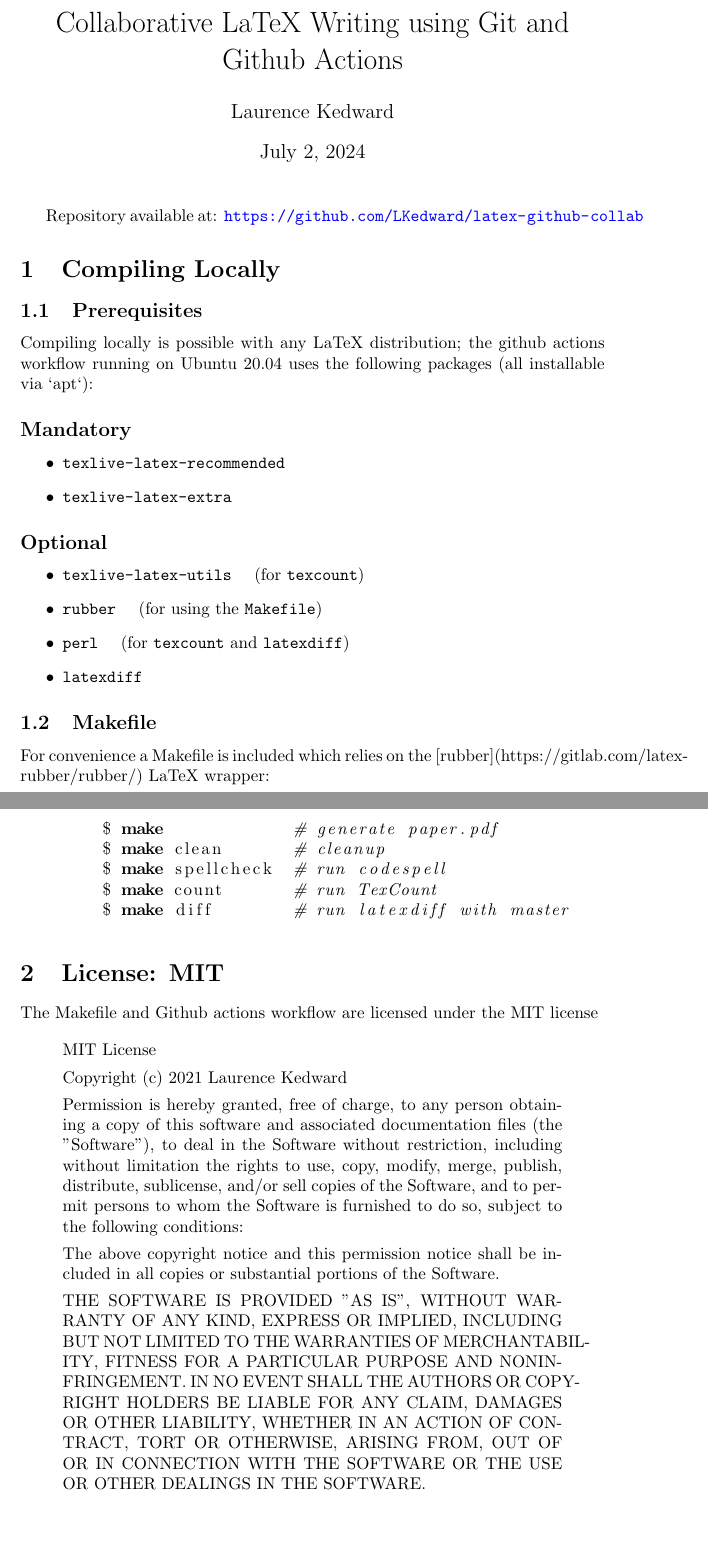
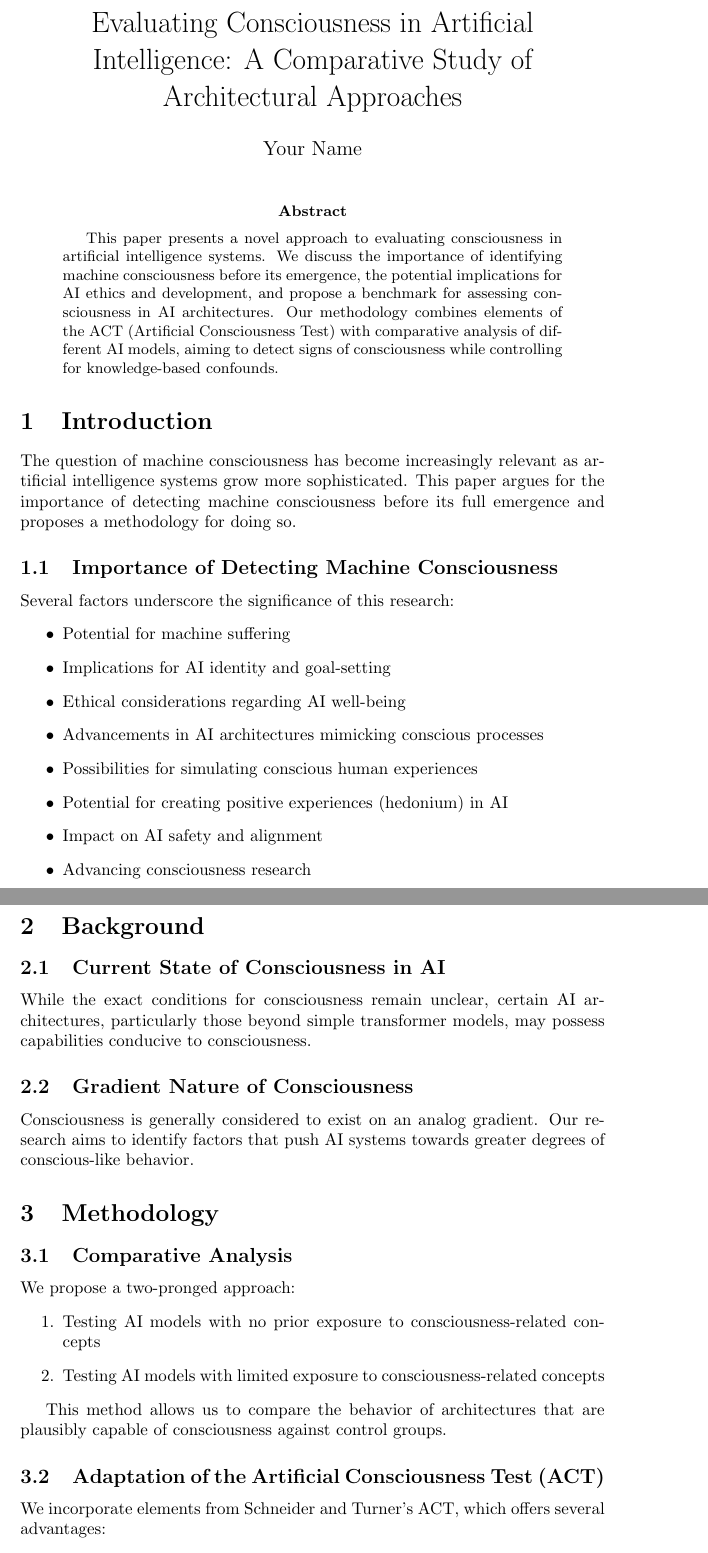
Before and after one commit to morganrivers/consciousness_paper, a LaTeX paper (tex/paper.tex): two parts of pages 1 and 2 of 2 before the commit and two parts of pages 1 and 2 of 4 after it, joined at a grey line, cut at the place of the change, the shorter picture padded with empty space. Compiled offline with pdfLaTeX.

Commit message:
first commit

```diff
--- a/tex/paper.tex
+++ b/tex/paper.tex
@@ -1,36 +1,52 @@
-\documentclass[]{article}
+\documentclass{article}
+\usepackage{amsmath}
+\usepackage{hyperref}
 
-\title{Collaborative LaTeX Writing using Git and Github Actions}
-\author{Laurence Kedward}
-
-\usepackage{listings}
-\usepackage[colorlinks,urlcolor=blue,linkcolor=blue,citecolor=blue]{hyperref}
+\title{Evaluating Consciousness in Artificial Intelligence: A Comparative Study of Architectural Approaches}
+\author{Your Name}
+\date{}
 
 \begin{document}
 
 \maketitle
 
+\begin{abstract}
+This paper presents a novel approach to evaluating consciousness in artificial intelligence systems. We discuss the importance of identifying machine consciousness before its emergence, the potential implications for AI ethics and development, and propose a benchmark for assessing consciousness in AI architectures. Our methodology combines elements of the ACT (Artificial Consciousness Test) with comparative analysis of different AI models, aiming to detect signs of consciousness while controlling for knowledge-based confounds.
+\end{abstract}
 
-Repository available at: \url{https://github.com/LKedward/latex-github-collab}
+\section{Introduction}
+The question of machine consciousness has become increasingly relevant as artificial intelligence systems grow more sophisticated. This paper argues for the importance of detecting machine consciousness before its full emergence and proposes a methodology for doing so.
 
-\section{Compiling Locally}
-
-\subsection{Prerequisites}
-
-Compiling locally is possible with any LaTeX distribution; the github actions workflow running on Ubuntu 20.04 uses the following packages (all installable via `apt`):
-
-\subsection*{Mandatory}
+\subsection{Importance of Detecting Machine Consciousness}
+Several factors underscore the significance of this research:
 \begin{itemize}
-
-	\item \texttt{texlive-latex-recommended}
-	\item \texttt{texlive-latex-extra}
-
+    \item Potential for machine suffering
+    \item Implications for AI identity and goal-setting
+    \item Ethical considerations regarding AI well-being
+    \item Advancements in AI architectures mimicking conscious processes
+    \item Possibilities for simulating conscious human experiences
+    \item Potential for creating positive experiences (hedonium) in AI
+    \item Impact on AI safety and alignment
+    \item Advancing consciousness research
 \end{itemize}
 
-\subsection*{Optional}
+\section{Background}
+\subsection{Current State of Consciousness in AI}
+While the exact conditions for consciousness remain unclear, certain AI architectures, particularly those beyond simple transformer models, may possess capabilities conducive to consciousness.
+
+\subsection{Gradient Nature of Consciousness}
+Consciousness is generally considered to exist on an analog gradient. Our research aims to identify factors that push AI systems towards greater degrees of conscious-like behavior.
+
+\section{Methodology}
+\subsection{Comparative Analysis}
+We propose a two-pronged approach:
+\begin{enumerate}
+    \item Testing AI models with no prior exposure to consciousness-related concepts
+    \item Testing AI models with limited exposure to consciousness-related concepts
+\end{enumerate}
+
+This method allows us to compare the behavior of architectures that are plausibly capable of consciousness against control groups.
+
+\subsection{Adaptation of the Artificial Consciousness Test (ACT)}
+We incorporate elements from Schneider and Turner's ACT, which offers several advantages:
 \begin{itemize}
-
-	\item \texttt{texlive-latex-utils} \quad (for \texttt{texcount})
-	\item \texttt{rubber} \quad (for using the \texttt{Makefile})
-	\item \texttt{perl} \quad (for \texttt{texcount} and \texttt{latexdiff})
-	\item \texttt{latexdiff}
@@ -40,2 +66 @@ Compiling locally is possible with any LaTeX distribution; the github actions wo
 
-\subsection{Makefile}
@@ -42,2 +70 @@ Compiling locally is possible with any LaTeX distribution; the github actions wo
 
-For convenience a Makefile is included which relies on the [rubber](https://gitlab.com/latex-rubber/rubber/) LaTeX wrapper:
@@ -45,9 +76 @@ For convenience a Makefile is included which relies on the [rubber](https://gitl
 
-\begin{center}
-	\begin{lstlisting}[language=Bash,morekeywords={make}]
-	$ make             # generate paper.pdf
-	$ make clean       # cleanup
-	$ make spellcheck  # run codespell
-	$ make count       # run TexCount
-	$ make diff        # run latexdiff with master
-	\end{lstlisting}
@@ -56,4 +83,4 @@ For convenience a Makefile is included which relies on the [rubber](https://gitl
 
-\section{License: MIT}
+\subsection{Ethical Considerations}
+Address the ethical implications of developing potentially conscious AI systems.
 
-The Makefile and Github actions workflow are licensed under the MIT license
@@ -60,28 +90,11 @@ The Makefile and Github actions workflow are licensed under the MIT license
 
-\begin{quote}
-	MIT License
+\subsection{Refinement of Consciousness Metrics}
+Discuss potential improvements to the proposed methodology and additional metrics for assessing consciousness.
 
-	Copyright (c) 2021 Laurence Kedward
+\section{Conclusion}
+Summarize the key points of the paper and emphasize the importance of ongoing research in this area.
 
-	Permission is hereby granted, free of charge, to any person obtaining a copy
-	of this software and associated documentation files (the "Software"), to deal
-	in the Software without restriction, including without limitation the rights
-	to use, copy, modify, merge, publish, distribute, sublicense, and/or sell
-	copies of the Software, and to permit persons to whom the Software is
-	furnished to do so, subject to the following conditions:
-
-	The above copyright notice and this permission notice shall be included in all
-	copies or substantial portions of the Software.
-
-	THE SOFTWARE IS PROVIDED "AS IS", WITHOUT WARRANTY OF ANY KIND, EXPRESS OR
-	IMPLIED, INCLUDING BUT NOT LIMITED TO THE WARRANTIES OF MERCHANTABILITY,
-	FITNESS FOR A PARTICULAR PURPOSE AND NONINFRINGEMENT. IN NO EVENT SHALL THE
-	AUTHORS OR COPYRIGHT HOLDERS BE LIABLE FOR ANY CLAIM, DAMAGES OR OTHER
-	LIABILITY, WHETHER IN AN ACTION OF CONTRACT, TORT OR OTHERWISE, ARISING FROM,
-	OUT OF OR IN CONNECTION WITH THE SOFTWARE OR THE USE OR OTHER DEALINGS IN THE
-	SOFTWARE.
-\end{quote}
-
-
+\bibliographystyle{plain}
+\bibliography{references}
 
 \end{document}
```
Also changed, not shown: tex/paper.tex (28 more changed lines).
